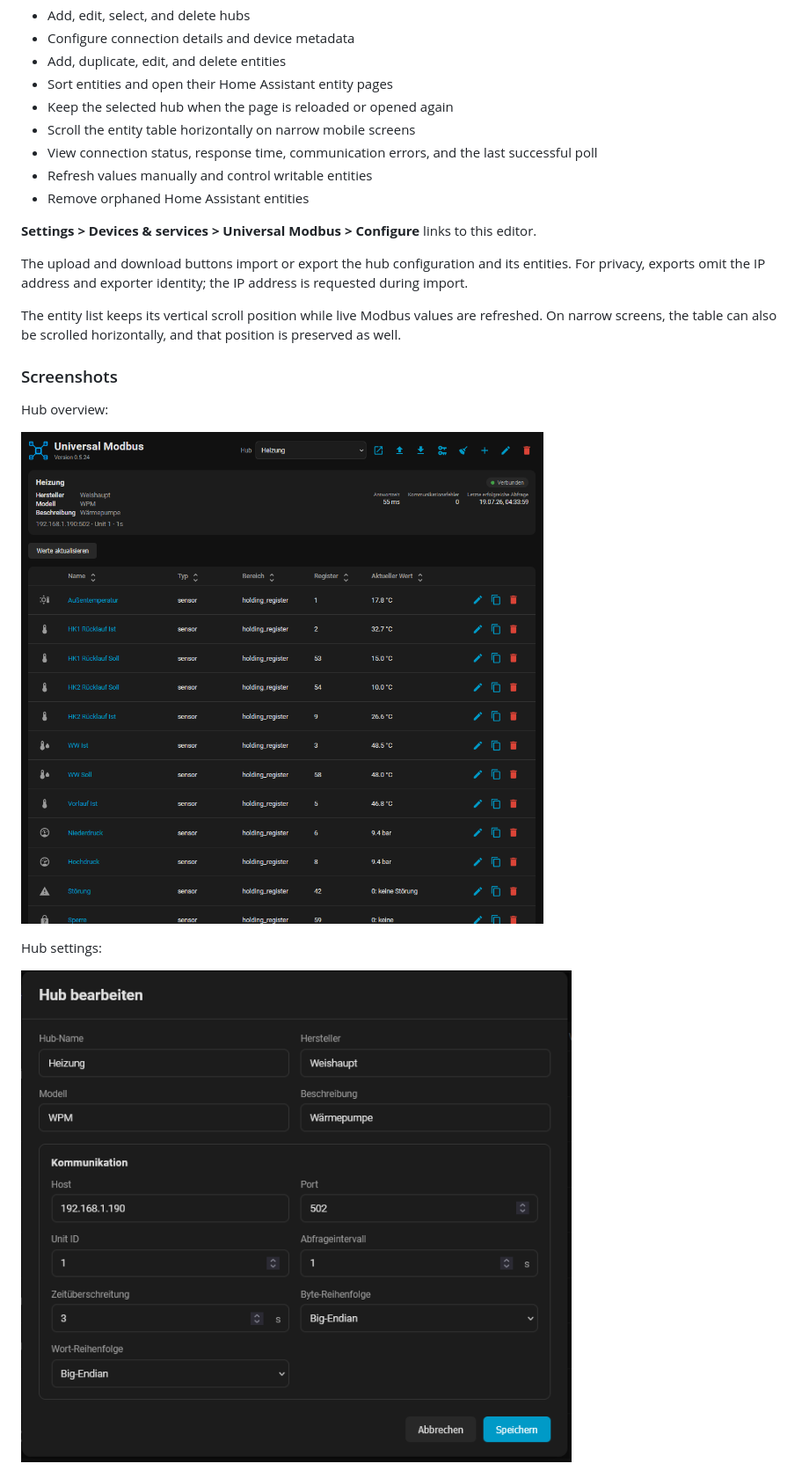
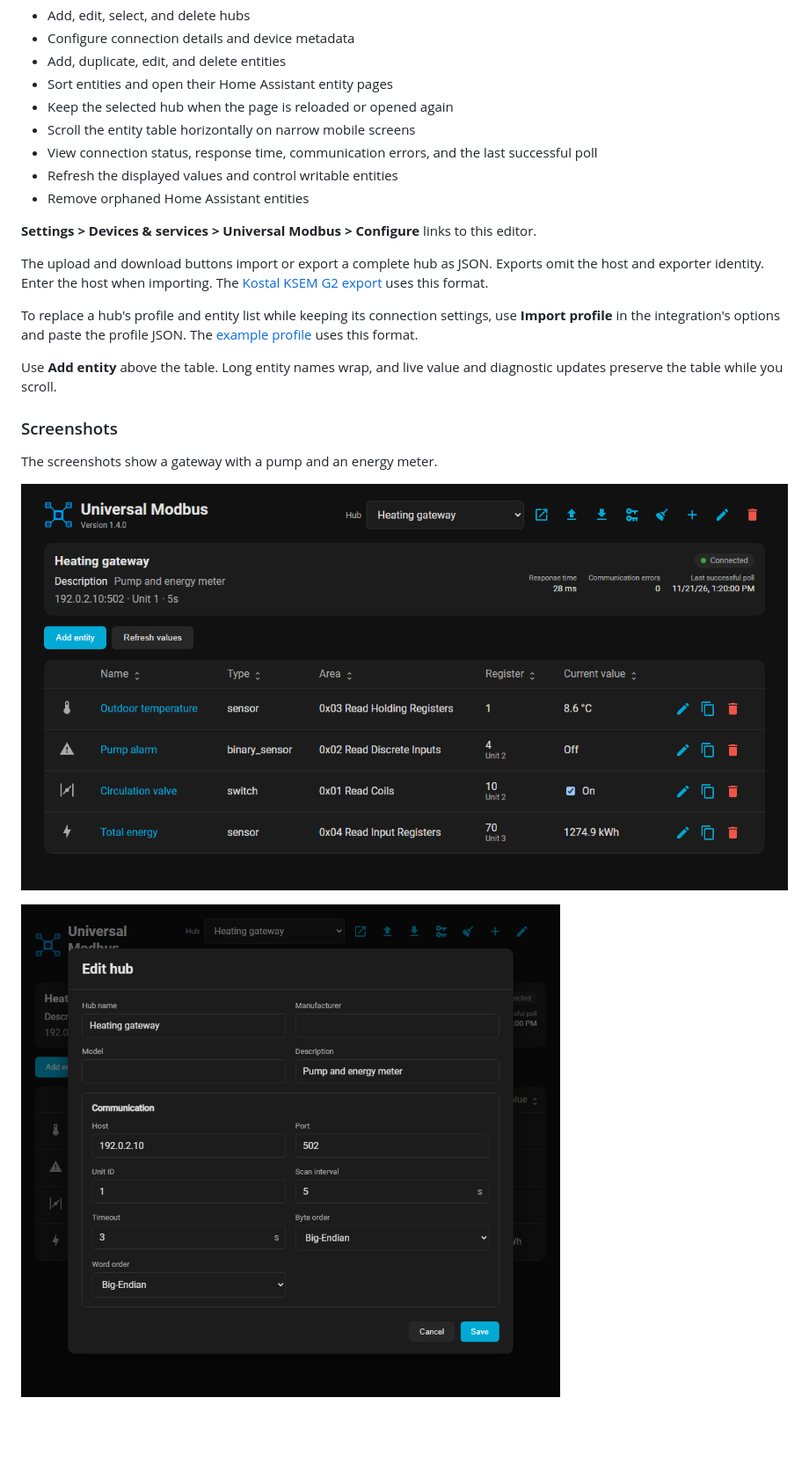
Before and after one commit to Idelmaeaen/HA-Universal-Modbus, a Markdown page: README.md, the part around one of its changes. Shown at 88% size. GitHub-like rendering; pictures changed too: docs/images/hub-editor.png, docs/images/hub-overview.png; blank space fills up the shorter version.

```diff
--- a/README.md
+++ b/README.md
@@ -99,27 +104,29 @@ Open **Universal Modbus** in the Home Assistant sidebar. From there you can:
 - Scroll the entity table horizontally on narrow mobile screens
 - View connection status, response time, communication errors, and the last
   successful poll
-- Refresh values manually and control writable entities
+- Refresh the displayed values and control writable entities
 - Remove orphaned Home Assistant entities
 
 **Settings > Devices & services > Universal Modbus > Configure** links to this
 editor.
 
-The upload and download buttons import or export the hub configuration and its
-entities. For privacy, exports omit the IP address and exporter identity; the IP
-address is requested during import.
+The upload and download buttons import or export a complete hub as JSON.
+Exports omit the host and exporter identity. Enter the host when importing.
+The [Kostal KSEM G2 export](profiles/kostal/ksem-g2.json) uses this format.
 
-The entity list keeps its vertical scroll position while live Modbus values are
-refreshed. On narrow screens, the table can also be scrolled horizontally, and
-that position is preserved as well.
+To replace a hub's profile and entity list while keeping its connection
+settings, use **Import profile** in the integration's options and paste the
+profile JSON. The [example profile](profiles/example_device.json) uses this
+format.
+
+Use **Add entity** above the table. Long entity names wrap, and live value and
+diagnostic updates preserve the table while you scroll.
 
 ### Screenshots
 
-Hub overview:
+The screenshots show a gateway with a pump and an energy meter.
 
 ![Universal Modbus hub overview](docs/images/hub-overview.png)
 
-Hub settings:
-
 ![Universal Modbus hub settings](docs/images/hub-editor.png)
 
```
Also changed, not shown: other parts of README.md (+53 -20 lines), CHANGELOG.md (+24 -0 lines), docs/images/entity-editor-1.4.0.png (added), 15 other files.
